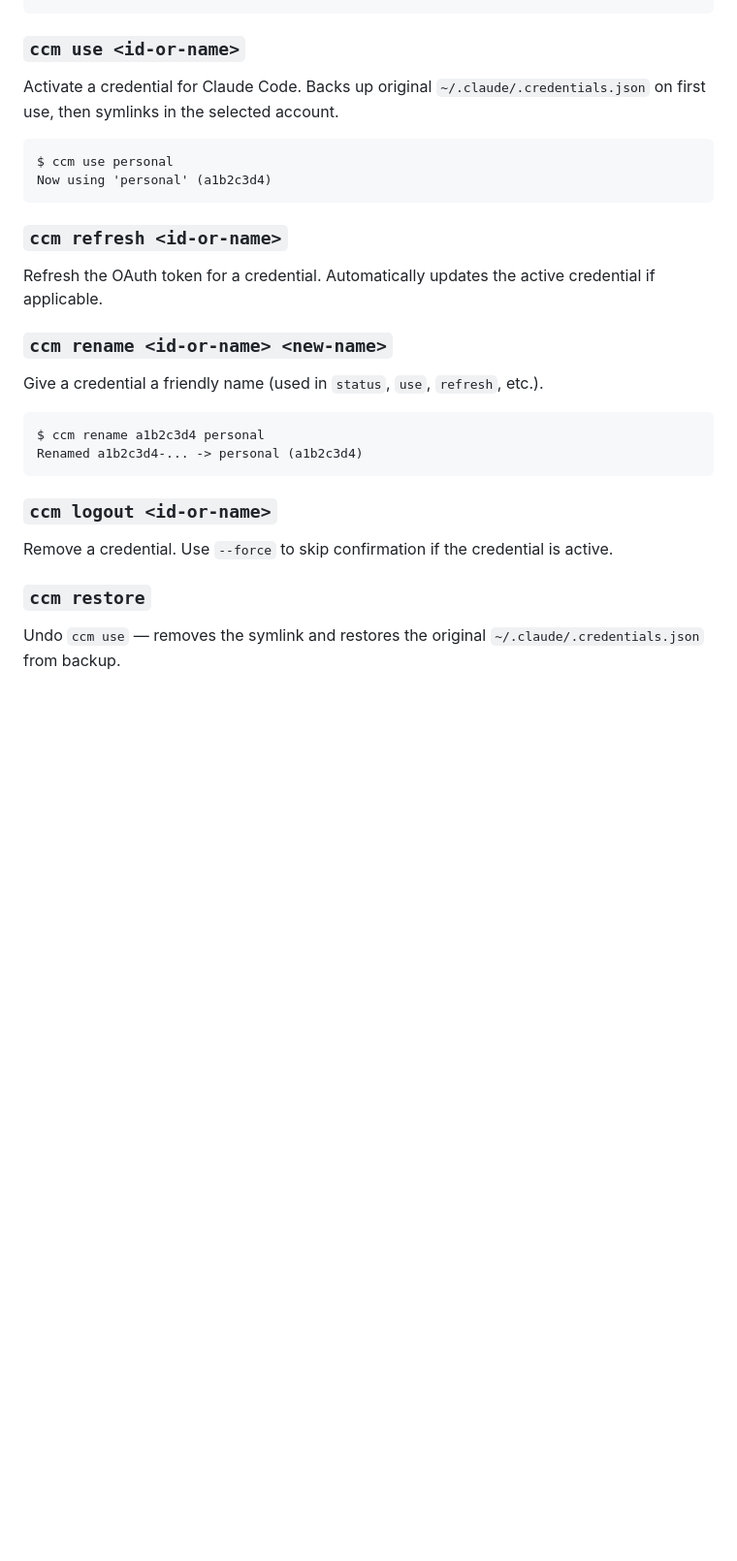
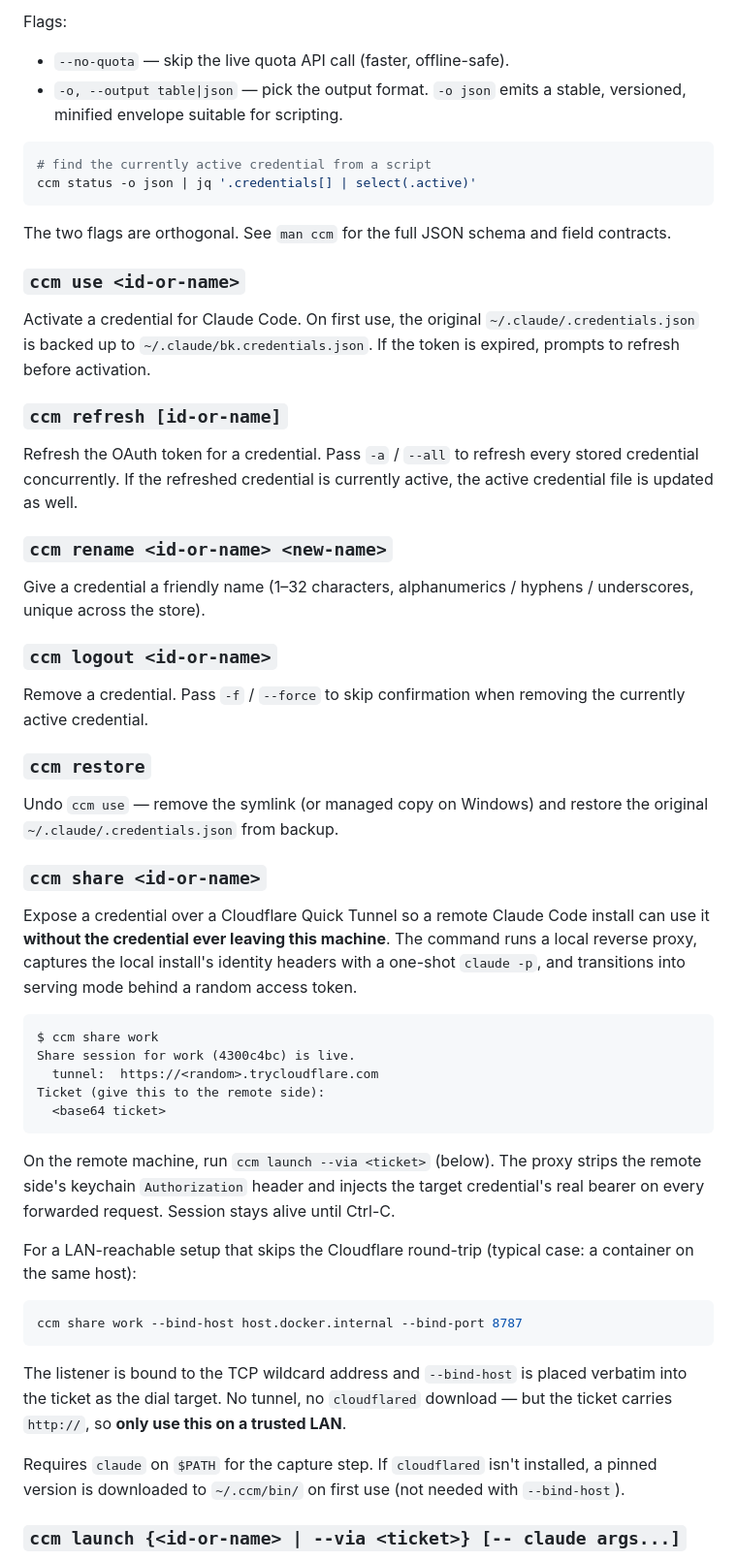
Before and after one commit to hbinhng/claude-credentials-manager, a Markdown page: README.md, the part around one of its changes. Shown at 97% size. GitHub-like rendering; blank space fills up the shorter version.

````diff
--- a/README.md
+++ b/README.md
@@ -84,31 +79,60 @@ e5f6a7b8  work      expired 2h ago       -
 ```
+
+Flags:
+
+- `--no-quota` — skip the live quota API call (faster, offline-safe).
+- `-o, --output table|json` — pick the output format. `-o json` emits a stable, versioned, minified envelope suitable for scripting.
+
+```bash
+# find the currently active credential from a script
+ccm status -o json | jq '.credentials[] | select(.active)'
+```
+
+The two flags are orthogonal. See `man ccm` for the full JSON schema and field contracts.
 
 ### `ccm use <id-or-name>`
 
-Activate a credential for Claude Code. Backs up original `~/.claude/.credentials.json` on first use, then symlinks in the selected account.
+Activate a credential for Claude Code. On first use, the original `~/.claude/.credentials.json` is backed up to `~/.claude/bk.credentials.json`. If the token is expired, prompts to refresh before activation.
 
-```
-$ ccm use personal
-Now using 'personal' (a1b2c3d4)
-```
+### `ccm refresh [id-or-name]`
 
-### `ccm refresh <id-or-name>`
-
-Refresh the OAuth token for a credential. Automatically updates the active credential if applicable.
+Refresh the OAuth token for a credential. Pass `-a` / `--all` to refresh every stored credential concurrently. If the refreshed credential is currently active, the active credential file is updated as well.
 
 ### `ccm rename <id-or-name> <new-name>`
 
-Give a credential a friendly name (used in `status`, `use`, `refresh`, etc.).
-
-```
-$ ccm rename a1b2c3d4 personal
-Renamed a1b2c3d4-... -> personal (a1b2c3d4)
-```
+Give a credential a friendly name (1–32 characters, alphanumerics / hyphens / underscores, unique across the store).
 
 ### `ccm logout <id-or-name>`
 
-Remove a credential. Use `--force` to skip confirmation if the credential is active.
+Remove a credential. Pass `-f` / `--force` to skip confirmation when removing the currently active credential.
 
 ### `ccm restore`
 
-Undo `ccm use` — removes the symlink and restores the original `~/.claude/.credentials.json` from backup.
+Undo `ccm use` — remove the symlink (or managed copy on Windows) and restore the original `~/.claude/.credentials.json` from backup.
+
+### `ccm share <id-or-name>`
+
+Expose a credential over a Cloudflare Quick Tunnel so a remote Claude Code install can use it **without the credential ever leaving this machine**. The command runs a local reverse proxy, captures the local install's identity headers with a one-shot `claude -p`, and transitions into serving mode behind a random access token.
+
+```
+$ ccm share work
+Share session for work (4300c4bc) is live.
+  tunnel:  https://<random>.trycloudflare.com
+Ticket (give this to the remote side):
+  <base64 ticket>
+```
+
+On the remote machine, run `ccm launch --via <ticket>` (below). The proxy strips the remote side's keychain `Authorization` header and injects the target credential's real bearer on every forwarded request. Session stays alive until Ctrl-C.
+
+For a LAN-reachable setup that skips the Cloudflare round-trip (typical case: a container on the same host):
+
+```bash
+ccm share work --bind-host host.docker.internal --bind-port 8787
+```
+
+The listener is bound to the TCP wildcard address and `--bind-host` is placed verbatim into the ticket as the dial target. No tunnel, no `cloudflared` download — but the ticket carries `http://`, so **only use this on a trusted LAN**.
+
+Requires `claude` on `$PATH` for the capture step. If `cloudflared` isn't installed, a pinned version is downloaded to `~/.ccm/bin/` on first use (not needed with `--bind-host`).
+
+### `ccm launch {<id-or-name> | --via <ticket>} [-- claude args...]`
+
````
Also changed, not shown: other parts of README.md (+65 -36 lines).
